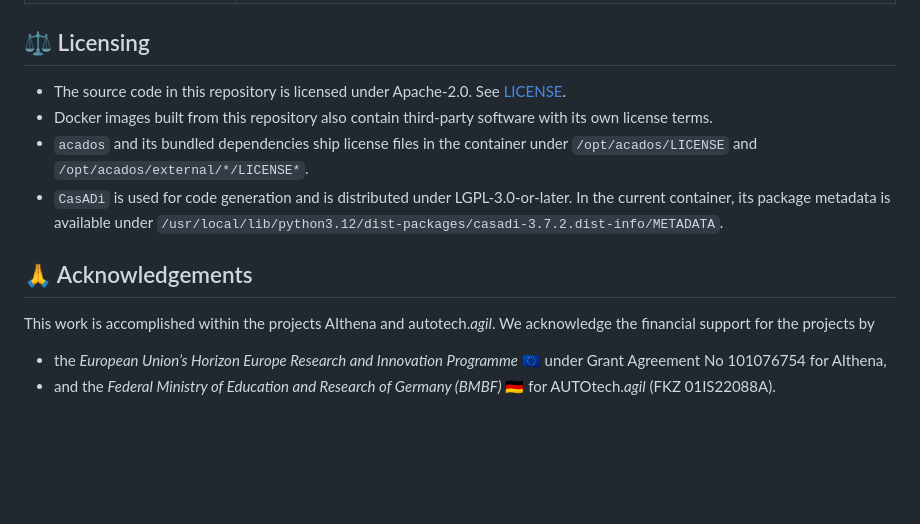
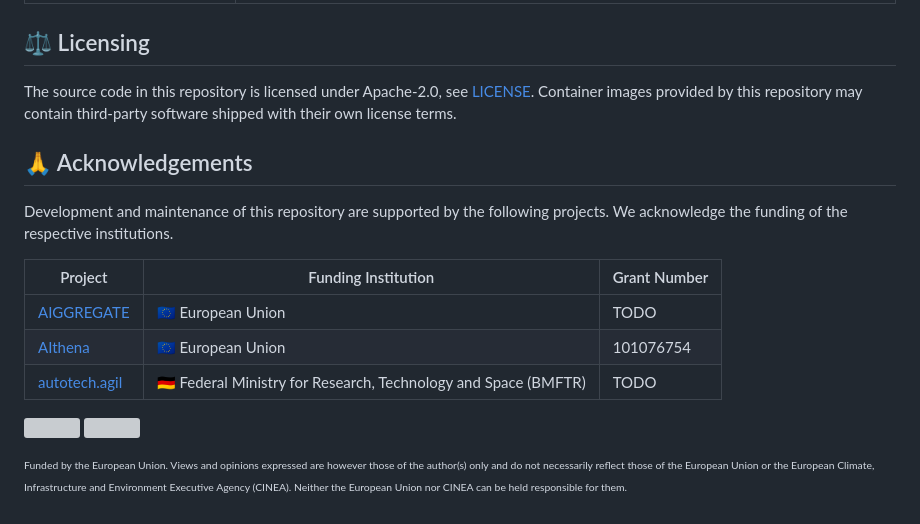
Before and after one commit to openads-project/trajectory_optimization, a Markdown page: README.md, the part around the change. Rendered like a GitHub page; blank space fills up the shorter version; grey boxes are pictures that could not be loaded.

Commit message:
regenerate readme

```diff
--- a/README.md
+++ b/README.md
@@ -102,13 +102,21 @@ For further details see the respective package README files and the [Documentati
 
 ## ⚖️ Licensing
 
-- The source code in this repository is licensed under Apache-2.0. See [LICENSE](LICENSE).
-- Docker images built from this repository also contain third-party software with its own license terms.
-- `acados` and its bundled dependencies ship license files in the container under `/opt/acados/LICENSE` and `/opt/acados/external/*/LICENSE*`.
-- `CasADi` is used for code generation and is distributed under LGPL-3.0-or-later. In the current container, its package metadata is available under `/usr/local/lib/python3.12/dist-packages/casadi-3.7.2.dist-info/METADATA`.
+The source code in this repository is licensed under Apache-2.0, see [LICENSE](LICENSE). Container images provided by this repository may contain third-party software shipped with their own license terms.
 
 ## 🙏 Acknowledgements
 
-This work is accomplished within the projects AIthena and autotech.*agil*. We acknowledge the financial support for the projects by
-- the *European Union’s Horizon Europe Research and Innovation Programme* :eu: under Grant Agreement No 101076754 for AIthena,
-- and the *Federal Ministry of Education and Research of Germany (BMBF)* :de: for AUTOtech.*agil* (FKZ 01IS22088A).
+Development and maintenance of this repository are supported by the following projects. We acknowledge the funding of the respective institutions.
+
+| Project | Funding Institution | Grant Number |
+| --- | --- | --- |
+| [AIGGREGATE](https://aiggregate.eu/) | 🇪🇺 European Union | TODO |
+| [AIthena](https://aithena.eu/) | 🇪🇺 European Union | 101076754 |
+| [autotech.agil](https://www.autotechagil.de/) | 🇩🇪 Federal Ministry for Research, Technology and Space (BMFTR) | TODO |
+
+<p>
+  <img src="https://www.drought.uni-freiburg.de/stressres/images/bmftr-logo/image" height=70>
+  <img src="https://ec.europa.eu/regional_policy/images/information-sources/logo-download-center/eu_funded_en.jpg" height=70>
+</p>
+
+<sup><sub>Funded by the European Union. Views and opinions expressed are however those of the author(s) only and do not necessarily reflect those of the European Union or the European Climate, Infrastructure and Environment Executive Agency (CINEA). Neither the European Union nor CINEA can be held responsible for them.</sup></sup>
```
Also changed, not shown: trajectory_optimization/README.md (+1 -0 lines).
